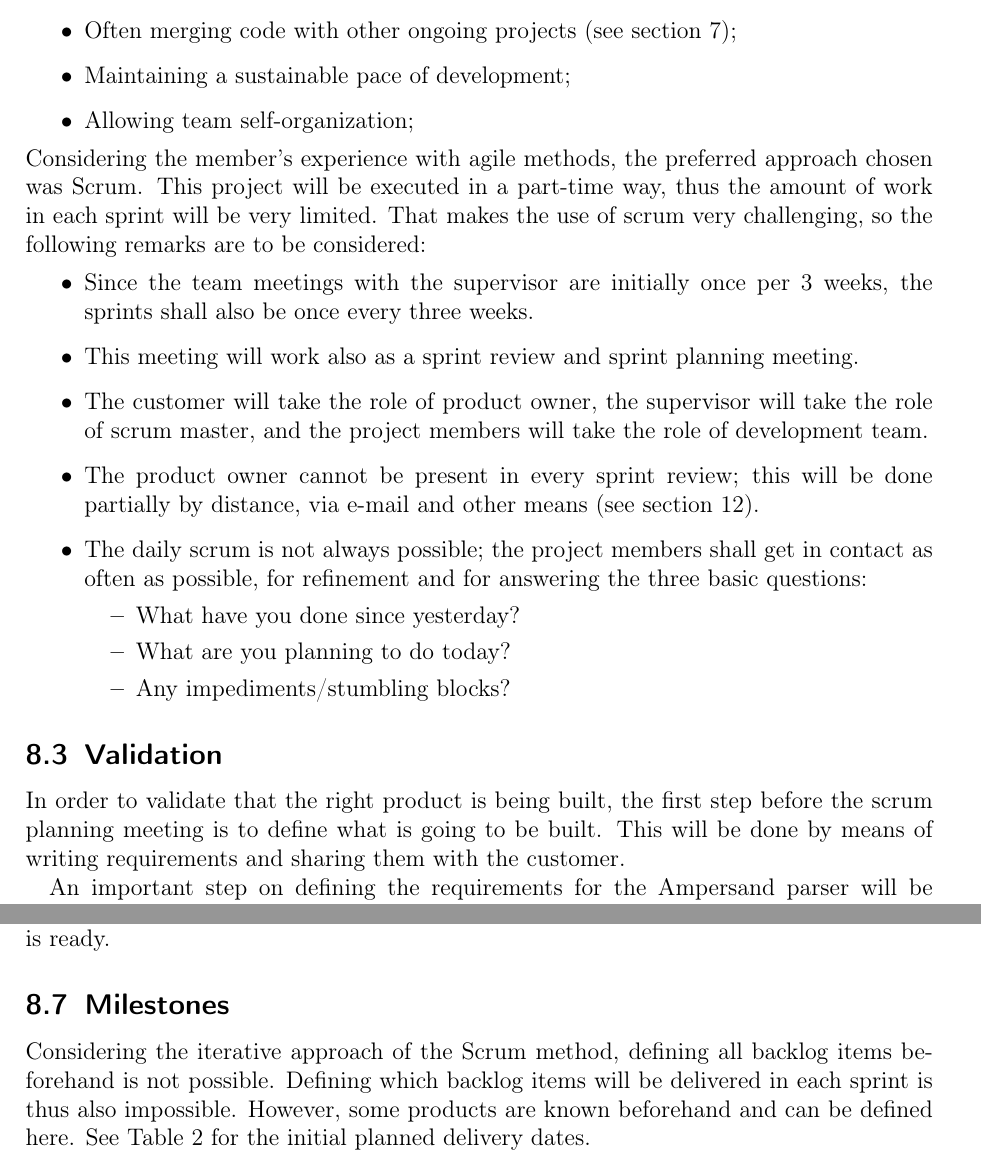
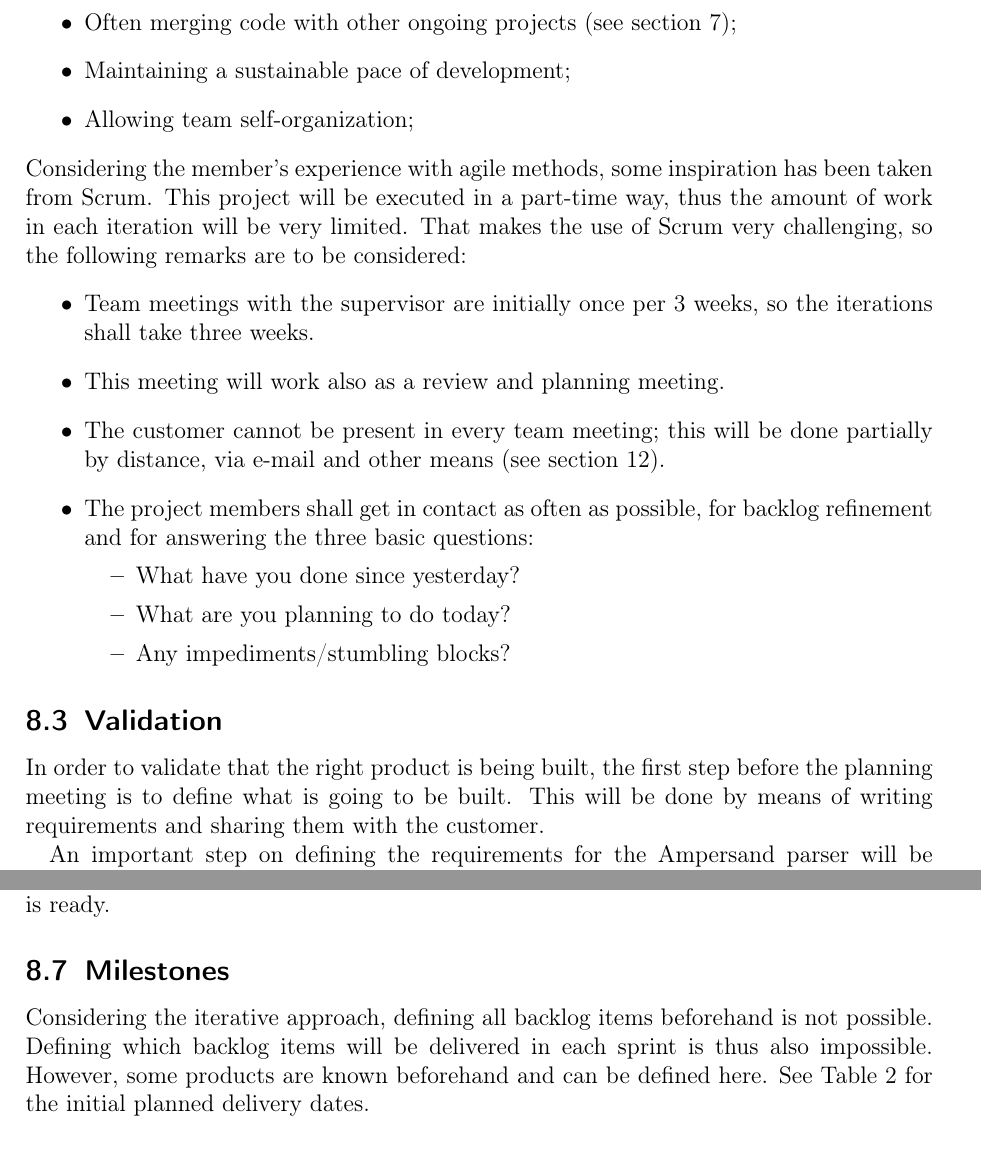
Before and after one commit to DanielSchiavini/ampersand-abi, a LaTeX document (Planning/Planning.tex, which reads Planning/Sections/Project-realization.tex): two parts of pages 19 and 20 of 27, joined at a grey line, cut so that both start at the same text. Compiled offline with pdfLaTeX.

Commit message:
Removing Scrum, just mentioning iterative approach

```diff
--- a/Planning/Sections/Project-realization.tex
+++ b/Planning/Sections/Project-realization.tex
@@ -26,15 +23,14 @@ For this project, an agile iterative approach has been chosen for the following
 	\item Allowing team self-organization;
 \end{itemize}
 %
-Considering the member's experience with agile methods, the preferred approach chosen was Scrum.
-This project will be executed in a part-time way, thus the amount of work in each sprint will be very limited.
-That makes the use of scrum very challenging, so the following remarks are to be considered:
+Considering the member's experience with agile methods, some inspiration has been taken from Scrum.
+This project will be executed in a part-time way, thus the amount of work in each iteration will be very limited.
+That makes the use of Scrum very challenging, so the following remarks are to be considered:
 \begin{itemize}
-	\item Since the team meetings with the supervisor are initially once per 3 weeks, the sprints shall also be once every three weeks.
-	\item This meeting will work also as a sprint review and sprint planning meeting.
-	\item The customer will take the role of product owner, the supervisor will take the role of scrum master, and the project members will take the role of development team.
-	\item The product owner cannot be present in every sprint review; this will be done partially by distance, via e-mail and other means (see \autoref{sec:tools-methodologies}).
-	\item The daily scrum is not always possible; the project members shall get in contact as often as possible, for refinement and for answering the three basic questions:
+	\item Team meetings with the supervisor are initially once per 3 weeks, so the iterations shall take three weeks.
+	\item This meeting will work also as a review and planning meeting.
+	\item The customer cannot be present in every team meeting; this will be done partially by distance, via e-mail and other means (see \autoref{sec:tools-methodologies}).
+	\item The project members shall get in contact as often as possible, for backlog refinement and for answering the three basic questions:
 		\begin{itemize}
 			\item What have you done since yesterday?
 			\item What are you planning to do today?
@@ -43,7 +39,7 @@ That makes the use of scrum very challenging, so the following remarks are to be
 \end{itemize}
 
 \subsection{Validation}
-In order to validate that the right product is being built, the first step before the scrum planning meeting is to define what is going to be built.
+In order to validate that the right product is being built, the first step before the planning meeting is to define what is going to be built.
 This will be done by means of writing requirements and sharing them with the customer.
 
 An important step on defining the requirements for the Ampersand parser will be defining witch situations require improvement.
@@ -73,7 +69,7 @@ If necessary, a simple test report will be delivered at the end of the sprint.
 Note that this report can be shared earlier with all stakeholders, as soon as a deliverable (backlog item) is ready.
 
 \subsection{Milestones}
-Considering the iterative approach of the Scrum method, defining all backlog items beforehand is not possible.
+Considering the iterative approach, defining all backlog items beforehand is not possible.
 Defining which backlog items will be delivered in each sprint is thus also impossible.
 However, some products are known beforehand and can be defined here.
 See \autoref{tab:realization-milestones} for the initial planned delivery dates.
```
Also changed, not shown: Planning/Sections/Project-approach.tex (+4 -7 lines), Planning/Sections/Project-realization.tex (7 more changed lines), 1 other file.
